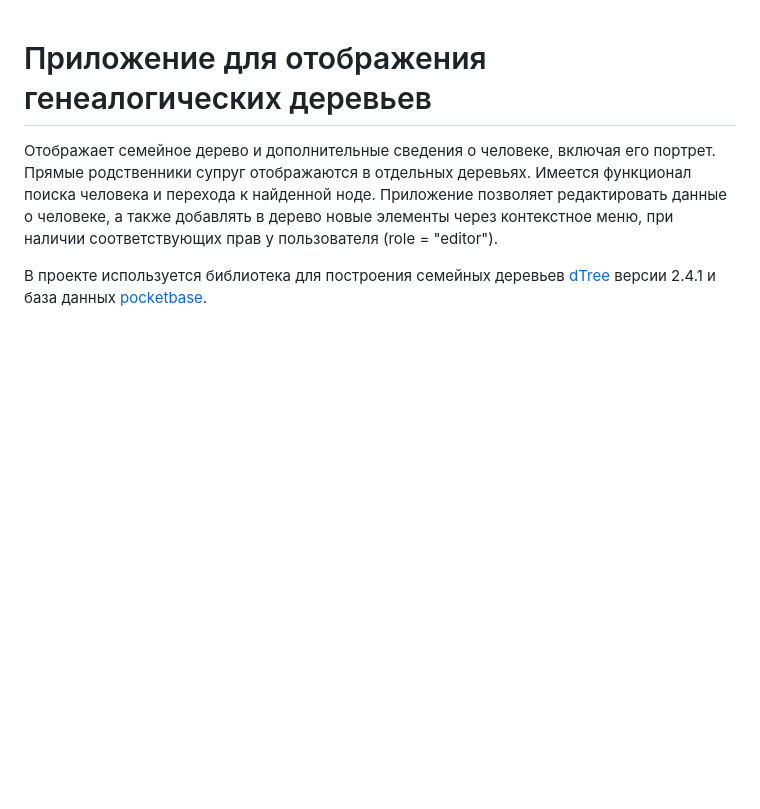
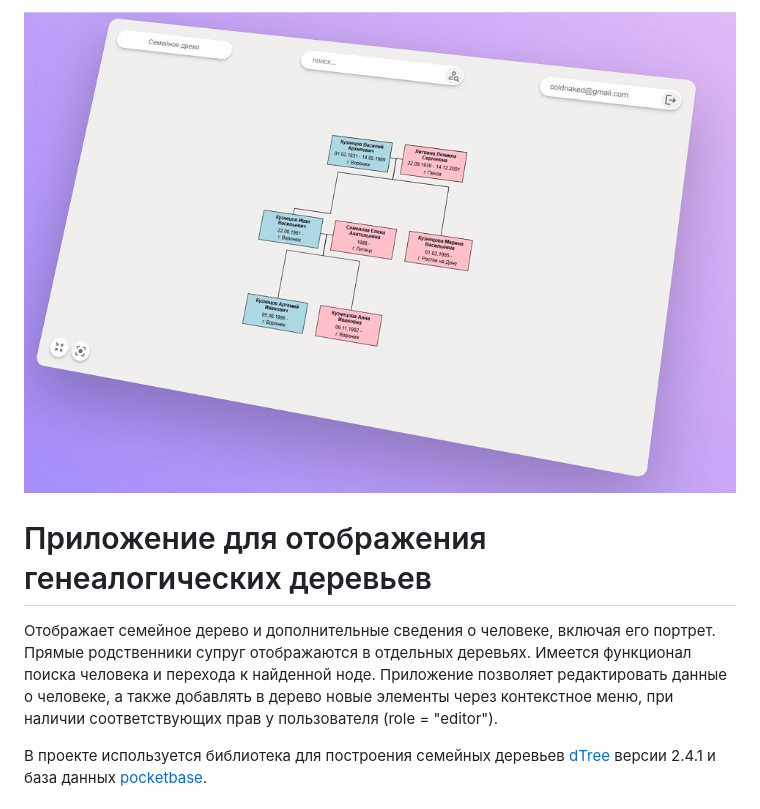
Before and after one commit to Efim-Maisak/family-tree-dTree, a Markdown page: README.md, the part around the change. GitHub-like rendering; pictures changed too: assets/treePromo.jpg (added); blank space fills up the shorter version.

Commit message:
tree image for readme.md

```diff
--- a/README.md
+++ b/README.md
@@ -1,3 +1,5 @@
+![Tree example](assets/treePromo.jpg)
+
 # Приложение для отображения генеалогических деревьев
 
 Отображает семейное дерево и дополнительные сведения о человеке, включая его портрет. Прямые родственники супруг отображаются в отдельных деревьях.
```
